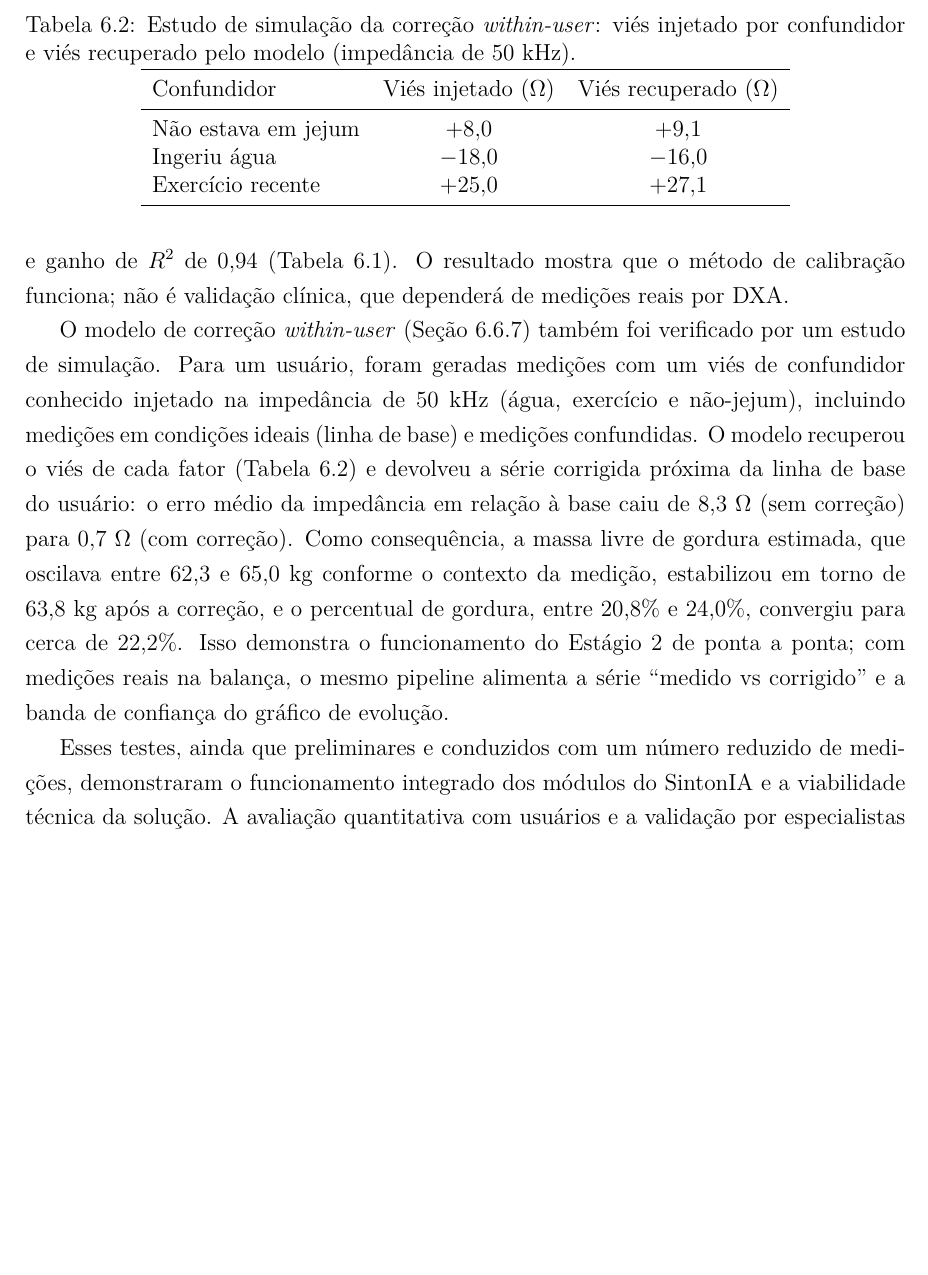
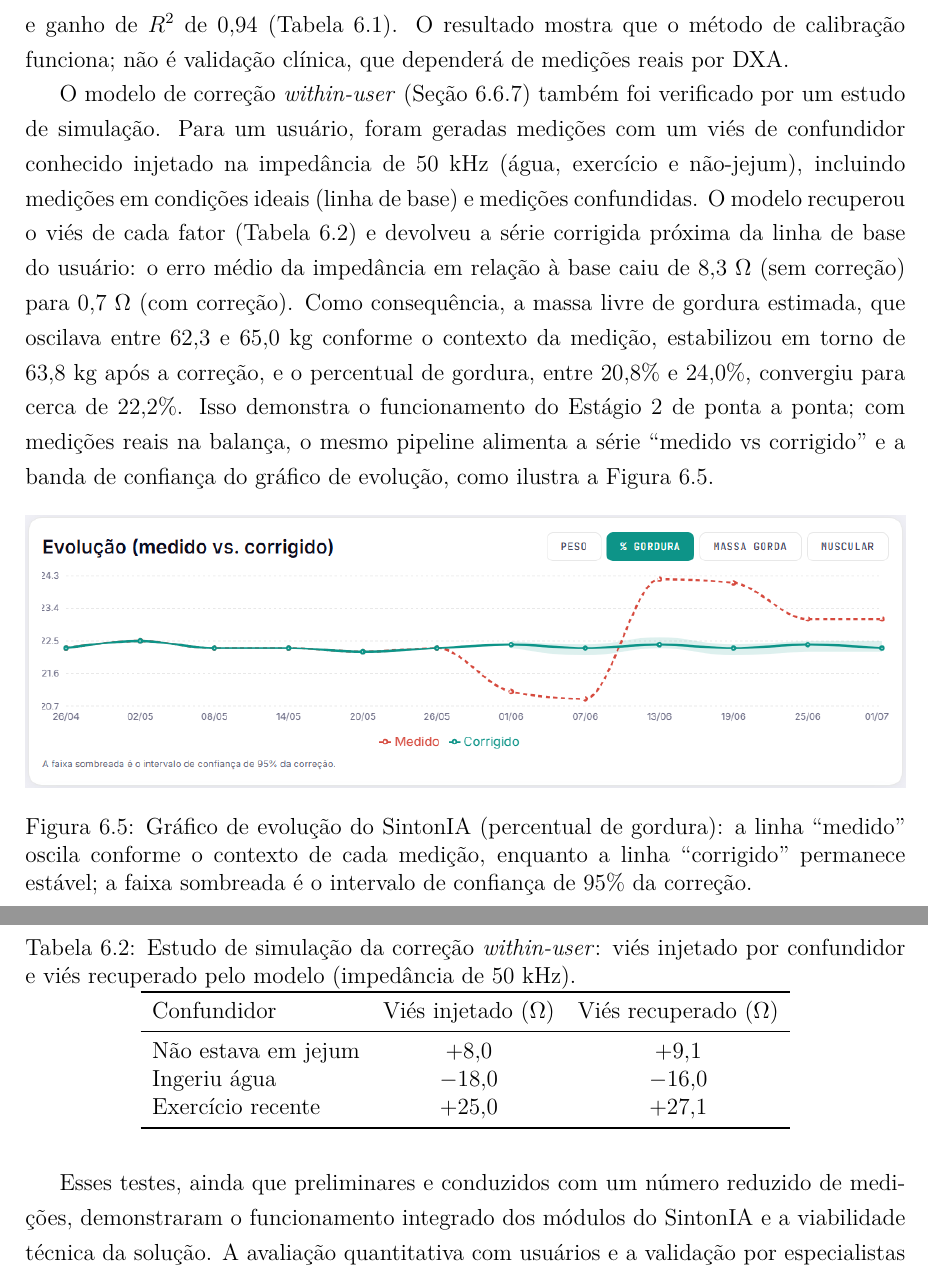
Before and after one commit to guilhermerm99/tcc-sintonia-latex, a LaTeX thesis (monografia.tex, which reads tex/6_Desenvolvimento.tex): part of page 47 of 62 before the commit and two parts of pages 47 and 48 of 62 after it, the two joined at a grey line, cut so that both start at the same text, the shorter picture padded with empty space. Compiled offline with pdfLaTeX; a missing font is replaced by an installed copy or a similar font.

Commit message:
6.10: figura real do grafico de evolucao (medido vs corrigido, % gordura)
Print do app com o ML de correcao ativo (linha do tempo espalhada).

Co-Authored-By: Claude Opus 4.8 <noreply@anthropic.com>

```diff
--- a/tex/6_Desenvolvimento.tex
+++ b/tex/6_Desenvolvimento.tex
@@ -448,7 +448,10 @@ usuário: o erro médio da impedância em relação à base caiu de 8,3~$\Omega$
 entre 62,3 e 65,0~kg conforme o contexto da medição, estabilizou em torno de 63,8~kg após a
 correção, e o percentual de gordura, entre 20,8\% e 24,0\%, convergiu para cerca de 22,2\%. Isso
 demonstra o funcionamento do Estágio~2 de ponta a ponta; com medições reais na balança, o mesmo
-pipeline alimenta a série ``medido vs corrigido'' e a banda de confiança do gráfico de evolução.
+pipeline alimenta a série ``medido vs corrigido'' e a banda de confiança do gráfico de evolução,
+como ilustra a Figura~\ref{fig:grafico-correcao}.
+
+\figura{figuras/grafico-correcao}{Gráfico de evolução do \sintonia\ (percentual de gordura): a linha ``medido'' oscila conforme o contexto de cada medição, enquanto a linha ``corrigido'' permanece estável; a faixa sombreada é o intervalo de confiança de 95\% da correção}{fig:grafico-correcao}{width=\linewidth}
 
 \tabela{Estudo de simulação da correção \emph{within-user}: viés injetado por confundidor e viés recuperado pelo modelo (impedância de 50~kHz)}{tab:correcao}{lcc}{%
     \toprule
```
Also changed, not shown: figuras/grafico-correcao.png (added).
